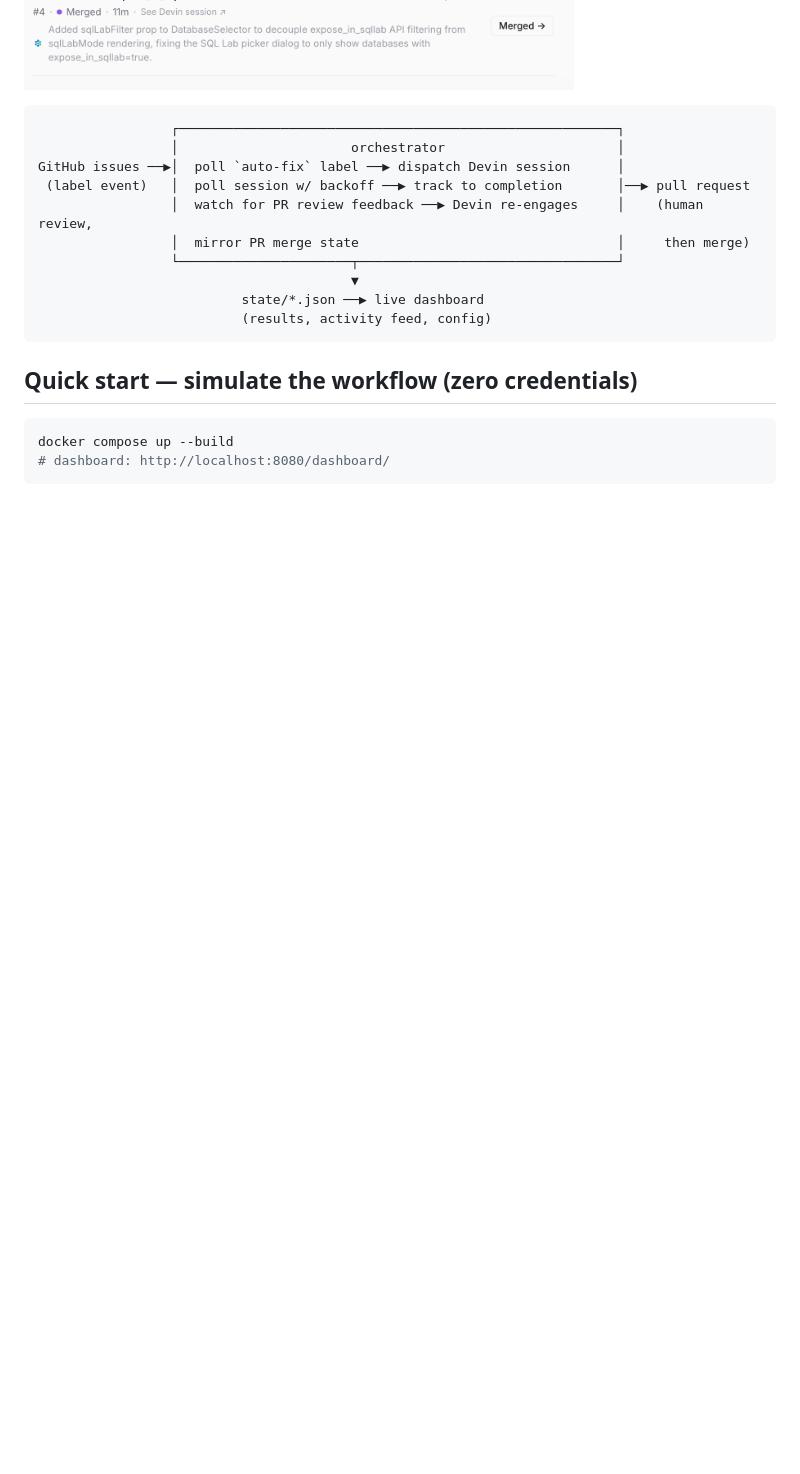
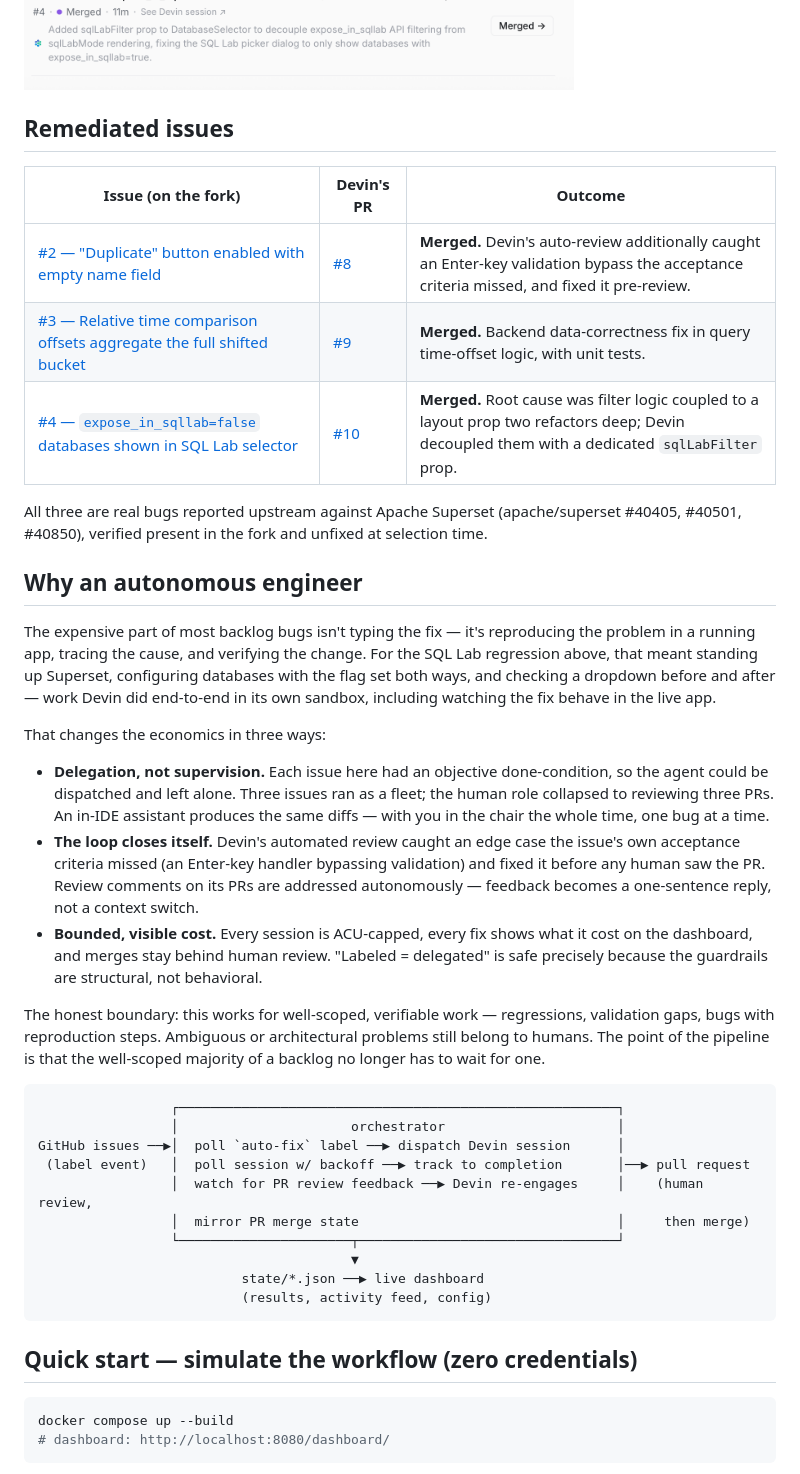
Before and after one commit to madelinehpark/devin-orchestrator, a Markdown page: README.md, the part around the change. Rendered like a GitHub page; blank space fills up the shorter version.

````diff
--- a/README.md
+++ b/README.md
@@ -18,6 +18,44 @@ Devin's automated review caught an edge case the issue's acceptance criteria mis
 (an Enter-key handler bypassing validation) and fixed it before any human saw the PR.
 
 ![Dashboard](docs/dashboard.png)
+
+## Remediated issues
+
+| Issue (on the fork) | Devin's PR | Outcome |
+|---|---|---|
+| [#2 — "Duplicate" button enabled with empty name field](https://github.com/madelinehpark/superset/issues/2) | [#8](https://github.com/madelinehpark/superset/pull/8) | **Merged.** Devin's auto-review additionally caught an Enter-key validation bypass the acceptance criteria missed, and fixed it pre-review. |
+| [#3 — Relative time comparison offsets aggregate the full shifted bucket](https://github.com/madelinehpark/superset/issues/3) | [#9](https://github.com/madelinehpark/superset/pull/9) | **Merged.** Backend data-correctness fix in query time-offset logic, with unit tests. |
+| [#4 — `expose_in_sqllab=false` databases shown in SQL Lab selector](https://github.com/madelinehpark/superset/issues/4) | [#10](https://github.com/madelinehpark/superset/pull/10) | **Merged.** Root cause was filter logic coupled to a layout prop two refactors deep; Devin decoupled them with a dedicated `sqlLabFilter` prop. |
+
+All three are real bugs reported upstream against Apache Superset (apache/superset
+#40405, #40501, #40850), verified present in the fork and unfixed at selection time.
+
+## Why an autonomous engineer
+
+The expensive part of most backlog bugs isn't typing the fix — it's reproducing the
+problem in a running app, tracing the cause, and verifying the change. For the SQL Lab
+regression above, that meant standing up Superset, configuring databases with the flag
+set both ways, and checking a dropdown before and after — work Devin did end-to-end in
+its own sandbox, including watching the fix behave in the live app.
+
+That changes the economics in three ways:
+
+- **Delegation, not supervision.** Each issue here had an objective done-condition, so
+  the agent could be dispatched and left alone. Three issues ran as a fleet; the human
+  role collapsed to reviewing three PRs. An in-IDE assistant produces the same diffs —
+  with you in the chair the whole time, one bug at a time.
+- **The loop closes itself.** Devin's automated review caught an edge case the issue's
+  own acceptance criteria missed (an Enter-key handler bypassing validation) and fixed
+  it before any human saw the PR. Review comments on its PRs are addressed
+  autonomously — feedback becomes a one-sentence reply, not a context switch.
+- **Bounded, visible cost.** Every session is ACU-capped, every fix shows what it cost
+  on the dashboard, and merges stay behind human review. "Labeled = delegated" is safe
+  precisely because the guardrails are structural, not behavioral.
+
+The honest boundary: this works for well-scoped, verifiable work — regressions,
+validation gaps, bugs with reproduction steps. Ambiguous or architectural problems
+still belong to humans. The point of the pipeline is that the well-scoped majority of
+a backlog no longer has to wait for one.
 
 ```
                  ┌────────────────────────────────────────────────────────┐
````
